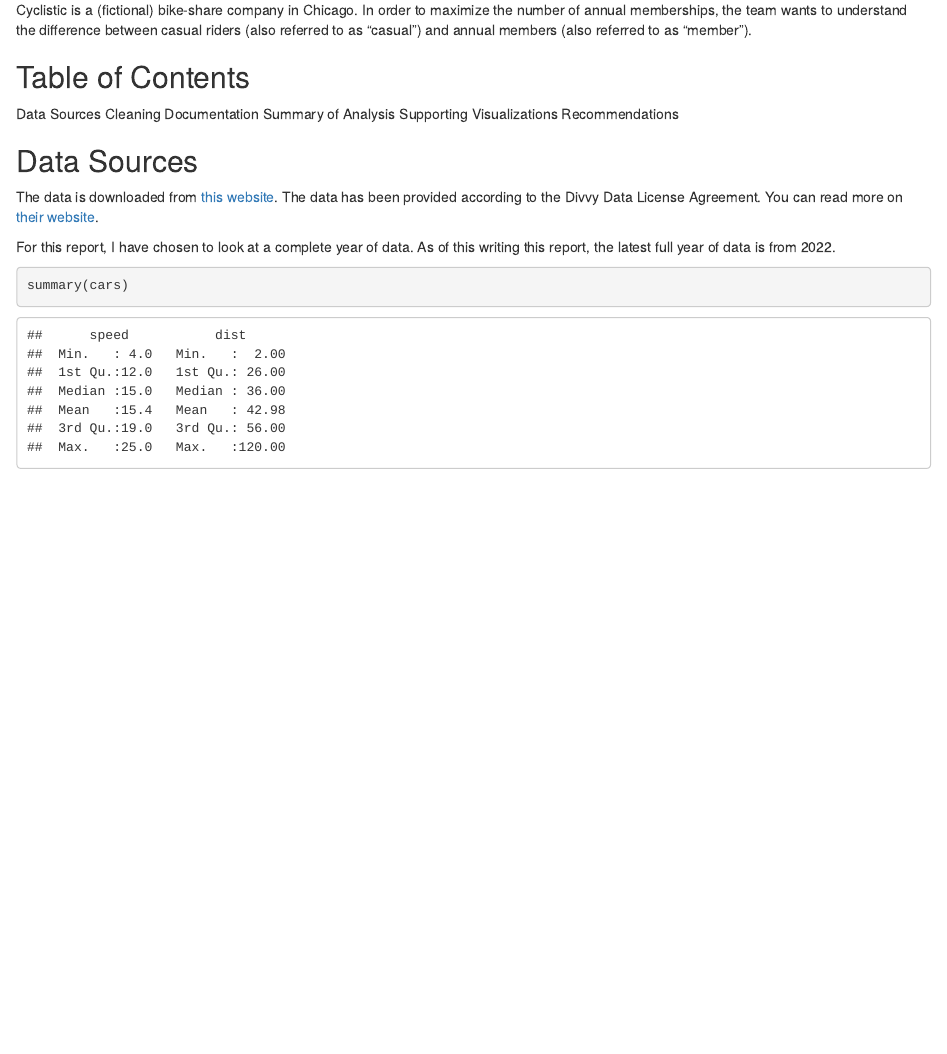
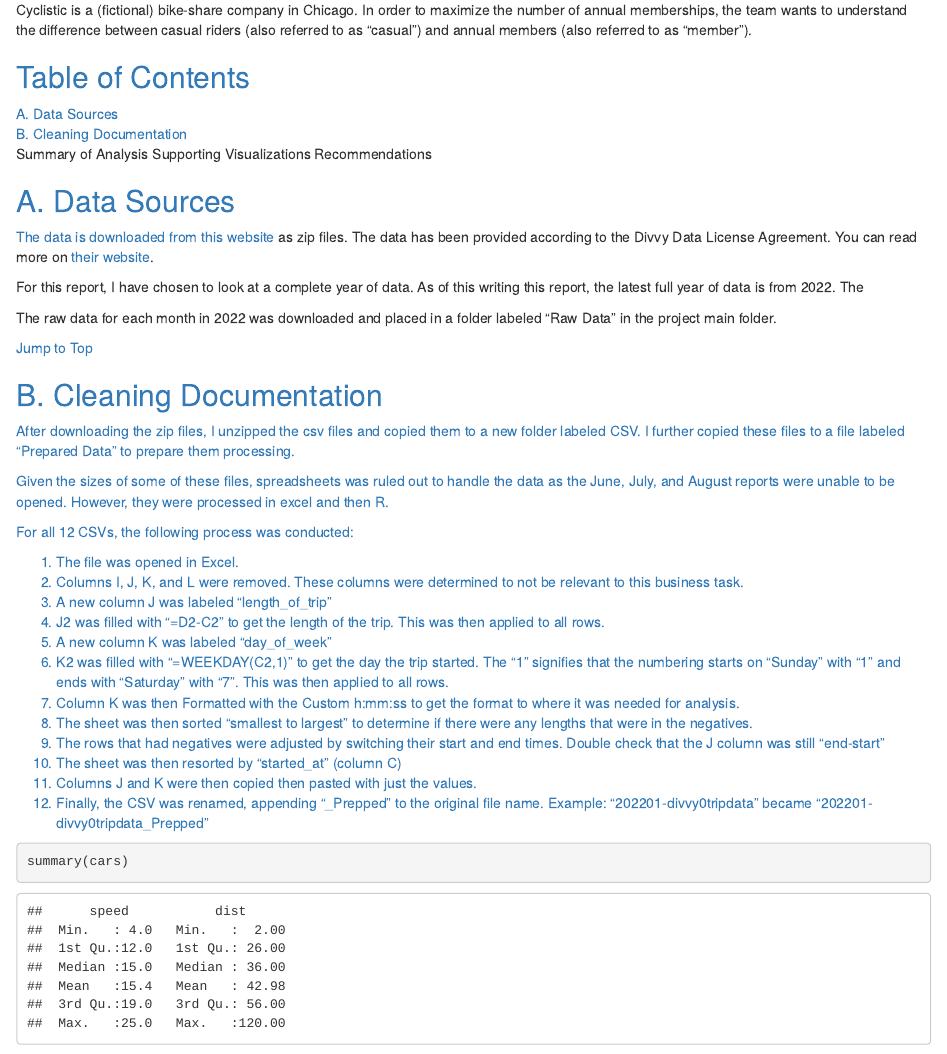
Before and after one commit to stamayodesign/Cyclistic-Case-Study-1, an R Markdown document (report_cyclisticCaseStudy_v00-09022023.Rmd): the page in a window 1100 px wide, from 300 px down. Rendered offline with R 4.5, knitr and Pandoc, with nearby package versions.

Commit message:
Added the Cleaning Process Excel Part
And then R Studio Crashed, seems good now though

````diff
--- a/report_cyclisticCaseStudy_v00-09022023.Rmd
+++ b/report_cyclisticCaseStudy_v00-09022023.Rmd
@@ -18,19 +18,41 @@ This is a report for the Case Study 1 of the Coursera Google Data Analytics Caps
 #### "How do annual members and casual riders use Cyclistic bikes differently?"
 Cyclistic is a (fictional) bike-share company in Chicago. In order to maximize the number of annual memberships, the team wants to understand the difference between casual riders (also referred to as "casual") and annual members (also referred to as "member").
 
-## Table of Contents
-Data Sources
-Cleaning Documentation
+## <a name="toc" />Table of Contents
+[A. Data Sources](#ptA)</br>
+[B. Cleaning Documentation](#ptB)</br>
 Summary of Analysis
 Supporting Visualizations
 Recommendations
 
-## Data Sources
-The data is downloaded from <a href="https://divvy-tripdata.s3.amazonaws.com/index.html">this website</a>. The data has been provided according to the Divvy Data License Agreement. You can read more on <a href="https://divvybikes.com/system-data">their website</a>.
+## <a name="ptA" />A. Data Sources
+The data is downloaded from <a href="https://divvy-tripdata.s3.amazonaws.com/index.html">this website</a> as zip files. The data has been provided according to the Divvy Data License Agreement. You can read more on <a href="https://divvybikes.com/system-data">their website</a>.
 
-For this report, I have chosen to look at a complete year of data. As of this writing this report, the latest full year of data is from 2022.
+For this report, I have chosen to look at a complete year of data. As of this writing this report, the latest full year of data is from 2022. The
 
+The raw data for each month in 2022 was downloaded and placed in a folder labeled "Raw Data" in the project main folder.
 
+[Jump to Top](#toc)<br/>
+
+## <a name="ptB"/>B. Cleaning Documentation
+After downloading the zip files, I unzipped the csv files and copied them to a new folder labeled CSV. I further copied these files to a file labeled "Prepared Data" to prepare them processing.
+
+Given the sizes of some of these files, spreadsheets was ruled out to handle the data as the June, July, and August reports were unable to be opened. However, they were processed in excel and then R.
+
+For all 12 CSVs, the following process was conducted:
+
+1. The file was opened in Excel.
+2. Columns I, J, K, and L were removed. These columns were determined to not be relevant to this business task.
+3. A new column J was labeled "length_of_trip"
+4. J2 was filled with "=D2-C2" to get the length of the trip. This was then applied to all rows.
+5. A new column K was labeled "day_of_week"
+6. K2 was filled with "=WEEKDAY(C2,1)" to get the day the trip started. The "1" signifies that the numbering starts on "Sunday" with "1" and ends with "Saturday" with "7". This was then applied to all rows.
+7. Column K was then Formatted with the Custom h:mm:ss to get the format to where it was needed for analysis.
+8. The sheet was then sorted "smallest to largest" to determine if there were any lengths that were in the negatives.
+9. The rows that had negatives were adjusted by switching their start and end times. Double check that the J column was still "end-start"
+10. The sheet was then resorted by "started_at" (column C)
+11. Columns J and K were then copied then pasted with just the values.
+12. Finally, the CSV was renamed, appending "_Prepped" to the original file name. Example: "202201-divvy0tripdata" became "202201-divvy0tripdata_Prepped"
 
 ```{r cars}
 summary(cars)
````
Also changed, not shown: report_cyclisticCaseStudy_v00-09022023.html.
